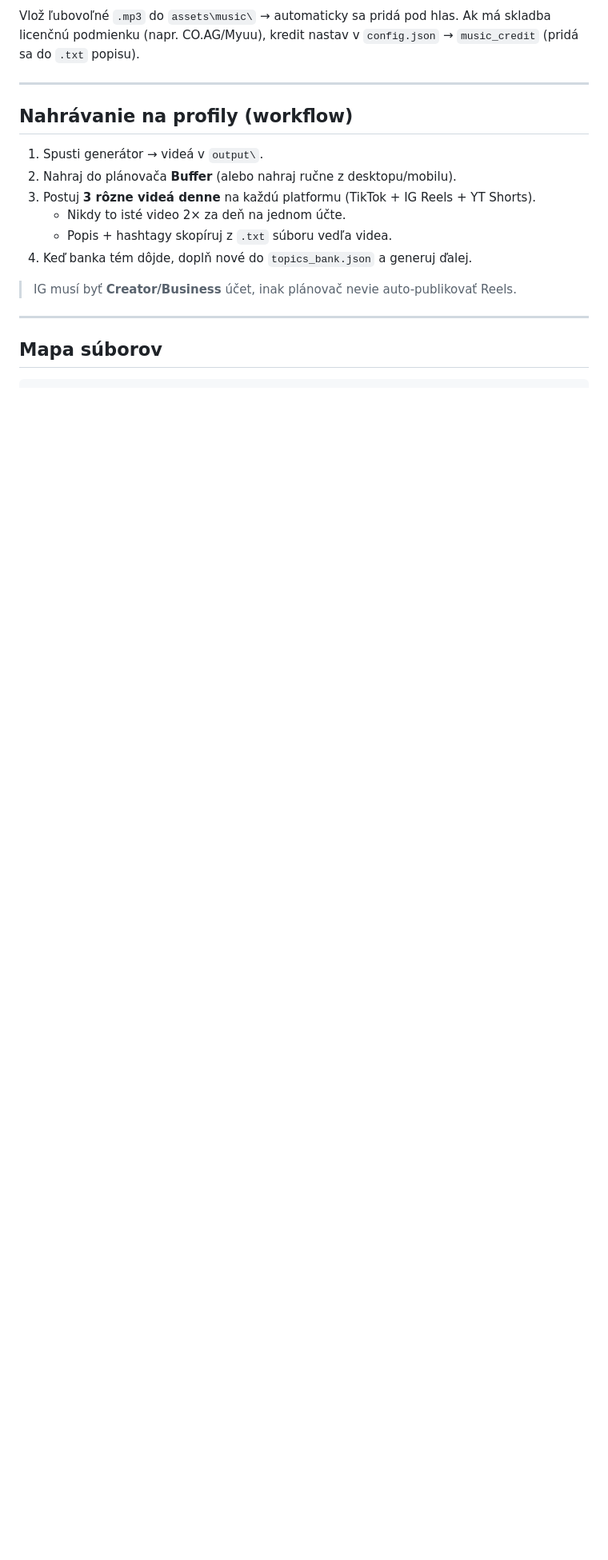
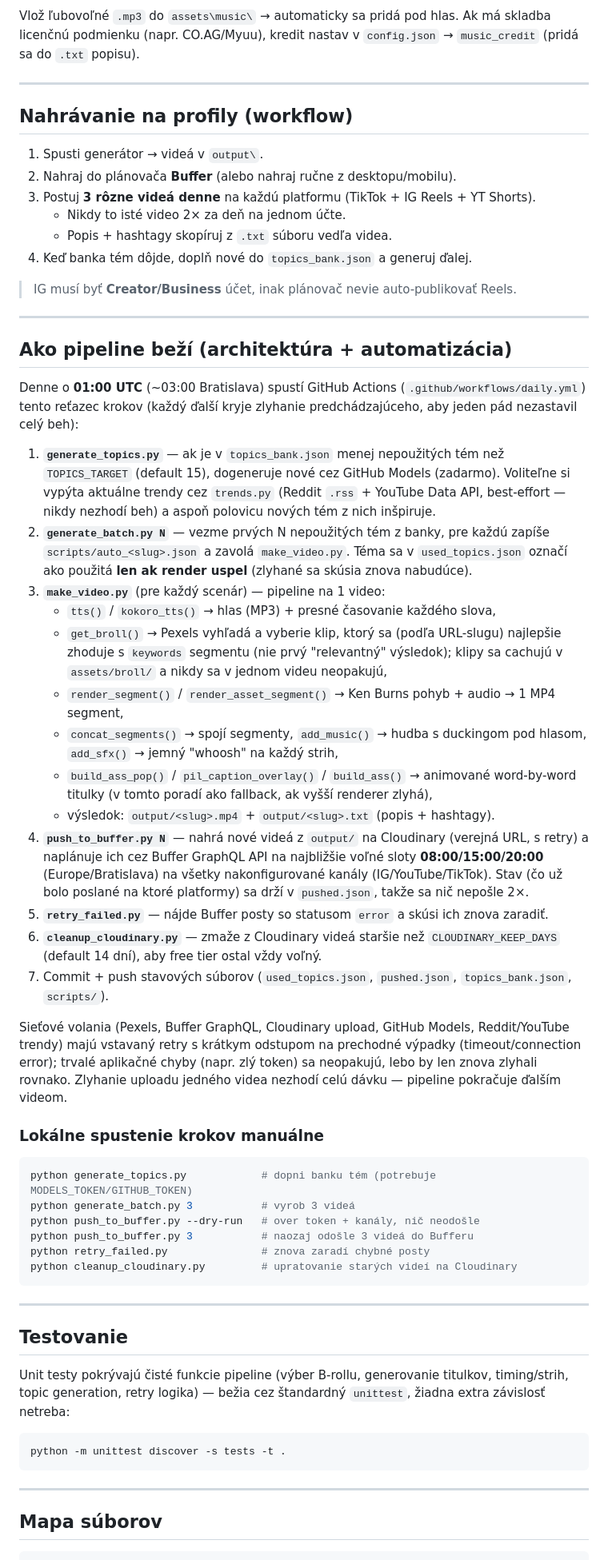
Before and after one commit to brockai667/FacelessFactory, a Markdown page: README.md, the part around one of its changes. Shown at 80% size. Rendered like a GitHub page; blank space fills up the shorter version.

````diff
--- a/README.md
+++ b/README.md
@@ -88,6 +88,66 @@ Vlož ľubovoľné `.mp3` do `assets\music\` → automaticky sa pridá pod hlas.
 
 ---
 
+## Ako pipeline beží (architektúra + automatizácia)
+
+Denne o **01:00 UTC** (~03:00 Bratislava) spustí GitHub Actions (`.github/workflows/daily.yml`)
+tento reťazec krokov (každý ďalší kryje zlyhanie predchádzajúceho, aby jeden pád nezastavil celý beh):
+
+1. **`generate_topics.py`** — ak je v `topics_bank.json` menej nepoužitých tém než `TOPICS_TARGET`
+   (default 15), dogeneruje nové cez GitHub Models (zadarmo). Voliteľne si vypýta aktuálne
+   trendy cez `trends.py` (Reddit `.rss` + YouTube Data API, best-effort — nikdy nezhodí beh)
+   a aspoň polovicu nových tém z nich inšpiruje.
+2. **`generate_batch.py N`** — vezme prvých N nepoužitých tém z banky, pre každú zapíše
+   `scripts/auto_<slug>.json` a zavolá `make_video.py`. Téma sa v `used_topics.json` označí
+   ako použitá **len ak render uspel** (zlyhané sa skúsia znova nabudúce).
+3. **`make_video.py`** (pre každý scenár) — pipeline na 1 video:
+   - `tts()` / `kokoro_tts()` → hlas (MP3) + presné časovanie každého slova,
+   - `get_broll()` → Pexels vyhľadá a vyberie klip, ktorý sa (podľa URL-slugu) najlepšie
+     zhoduje s `keywords` segmentu (nie prvý "relevantný" výsledok); klipy sa cachujú
+     v `assets/broll/` a nikdy sa v jednom videu neopakujú,
+   - `render_segment()` / `render_asset_segment()` → Ken Burns pohyb + audio → 1 MP4 segment,
+   - `concat_segments()` → spojí segmenty, `add_music()` → hudba s duckingom pod hlasom,
+     `add_sfx()` → jemný "whoosh" na každý strih,
+   - `build_ass_pop()` / `pil_caption_overlay()` / `build_ass()` → animované word-by-word
+     titulky (v tomto poradí ako fallback, ak vyšší renderer zlyhá),
+   - výsledok: `output/<slug>.mp4` + `output/<slug>.txt` (popis + hashtagy).
+4. **`push_to_buffer.py N`** — nahrá nové videá z `output/` na Cloudinary (verejná URL, s retry)
+   a naplánuje ich cez Buffer GraphQL API na najbližšie voľné sloty **08:00/15:00/20:00**
+   (Europe/Bratislava) na všetky nakonfigurované kanály (IG/YouTube/TikTok). Stav (čo už bolo
+   poslané na ktoré platformy) sa drží v `pushed.json`, takže sa nič nepošle 2×.
+5. **`retry_failed.py`** — nájde Buffer posty so statusom `error` a skúsi ich znova zaradiť.
+6. **`cleanup_cloudinary.py`** — zmaže z Cloudinary videá staršie než `CLOUDINARY_KEEP_DAYS`
+   (default 14 dní), aby free tier ostal vždy voľný.
+7. Commit + push stavových súborov (`used_topics.json`, `pushed.json`, `topics_bank.json`, `scripts/`).
+
+Sieťové volania (Pexels, Buffer GraphQL, Cloudinary upload, GitHub Models, Reddit/YouTube trendy)
+majú vstavaný retry s krátkym odstupom na prechodné výpadky (timeout/connection error); trvalé
+aplikačné chyby (napr. zlý token) sa neopakujú, lebo by len znova zlyhali rovnako. Zlyhanie
+uploadu jedného videa nezhodí celú dávku — pipeline pokračuje ďalším videom.
+
+### Lokálne spustenie krokov manuálne
+```powershell
+python generate_topics.py            # dopni banku tém (potrebuje MODELS_TOKEN/GITHUB_TOKEN)
+python generate_batch.py 3           # vyrob 3 videá
+python push_to_buffer.py --dry-run   # over token + kanály, nič neodošle
+python push_to_buffer.py 3           # naozaj odošle 3 videá do Bufferu
+python retry_failed.py               # znova zaradí chybné posty
+python cleanup_cloudinary.py         # upratovanie starých videí na Cloudinary
+```
+
+---
+
+## Testovanie
+
+Unit testy pokrývajú čisté funkcie pipeline (výber B-rollu, generovanie titulkov, timing/strih,
+topic generation, retry logika) — bežia cez štandardný `unittest`, žiadna extra závislosť netreba:
+
+```powershell
+python -m unittest discover -s tests -t .
+```
+
+---
+
 ## Mapa súborov
 
 ```
````
Also changed, not shown: other parts of README.md (+21 -12 lines).
